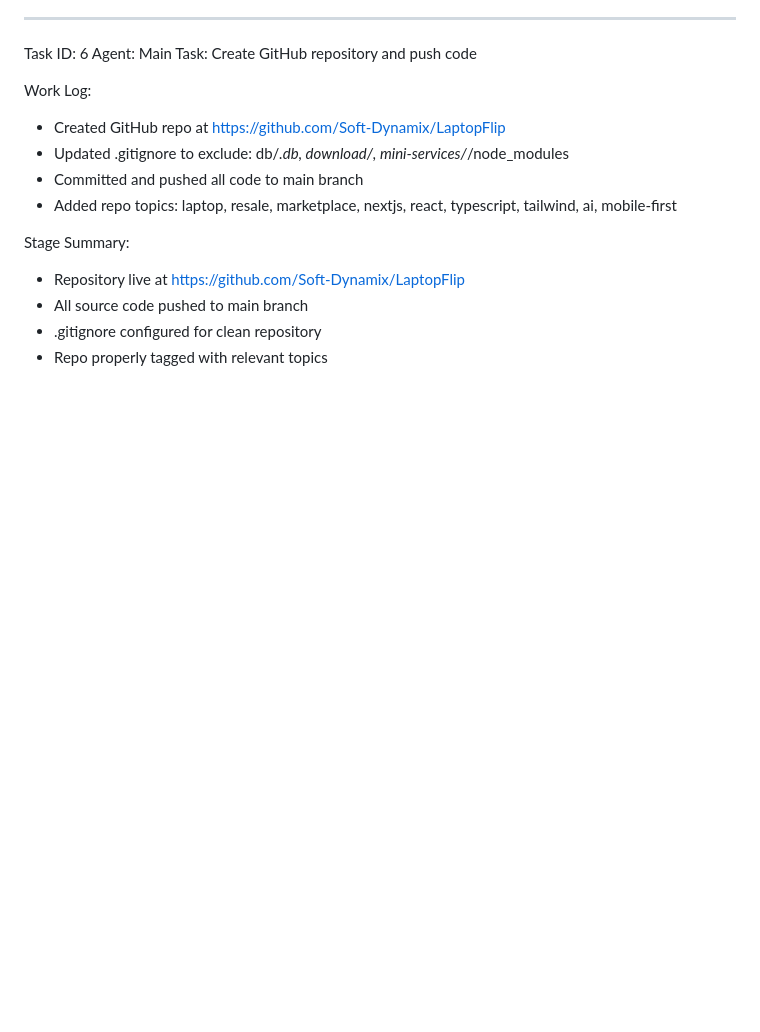
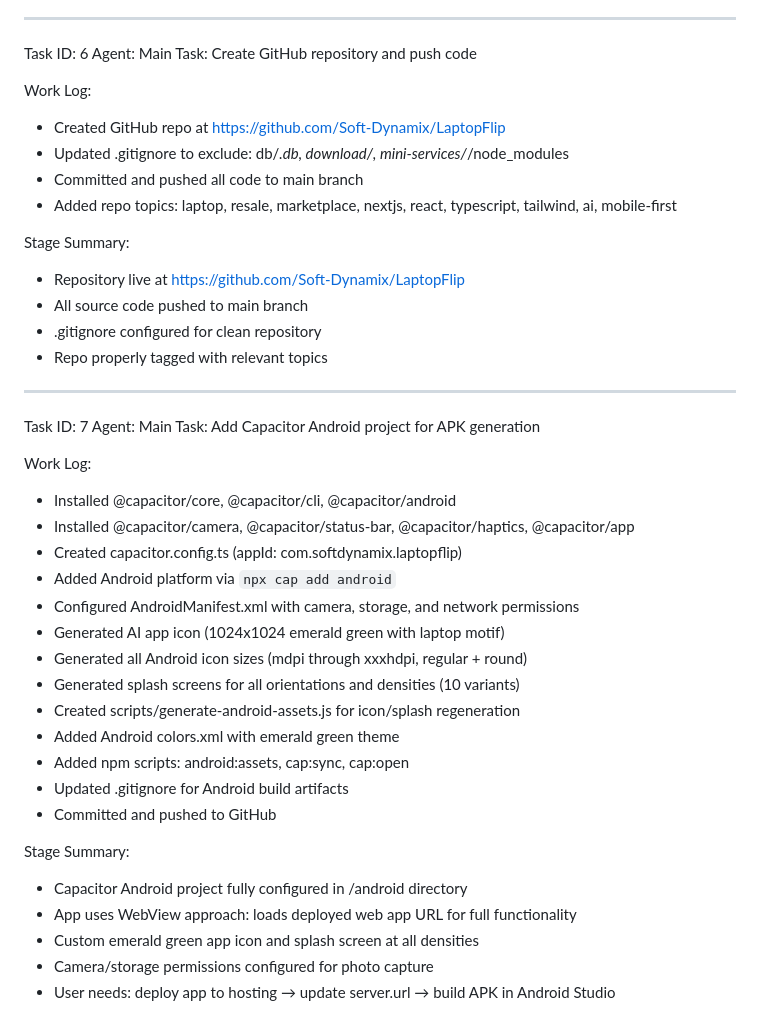
Before and after one commit to Soft-Dynamix/LaptopFlip, a Markdown page: worklog.md, the part around the change. Drawn GitHub-style; blank space fills up the shorter version.

Commit message:
chore: update worklog with Capacitor/Android setup

```diff
--- a/worklog.md
+++ b/worklog.md
@@ -195,3 +195,30 @@ Stage Summary:
 - All source code pushed to main branch
 - .gitignore configured for clean repository
 - Repo properly tagged with relevant topics
+
+---
+Task ID: 7
+Agent: Main
+Task: Add Capacitor Android project for APK generation
+
+Work Log:
+- Installed @capacitor/core, @capacitor/cli, @capacitor/android
+- Installed @capacitor/camera, @capacitor/status-bar, @capacitor/haptics, @capacitor/app
+- Created capacitor.config.ts (appId: com.softdynamix.laptopflip)
+- Added Android platform via `npx cap add android`
+- Configured AndroidManifest.xml with camera, storage, and network permissions
+- Generated AI app icon (1024x1024 emerald green with laptop motif)
+- Generated all Android icon sizes (mdpi through xxxhdpi, regular + round)
+- Generated splash screens for all orientations and densities (10 variants)
+- Created scripts/generate-android-assets.js for icon/splash regeneration
+- Added Android colors.xml with emerald green theme
+- Added npm scripts: android:assets, cap:sync, cap:open
+- Updated .gitignore for Android build artifacts
+- Committed and pushed to GitHub
+
+Stage Summary:
+- Capacitor Android project fully configured in /android directory
+- App uses WebView approach: loads deployed web app URL for full functionality
+- Custom emerald green app icon and splash screen at all densities
+- Camera/storage permissions configured for photo capture
+- User needs: deploy app to hosting → update server.url → build APK in Android Studio
```
